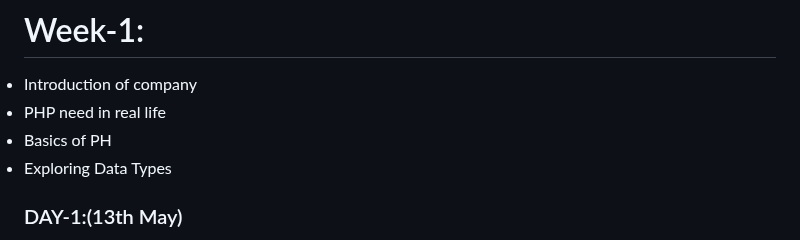
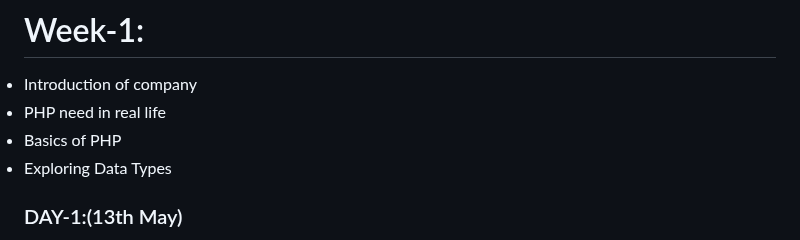
Before and after one commit to priyankkapadia22/summerInternship2204-, a Markdown page: README.md, the part around the change. GitHub-like rendering.

```diff
--- a/README.md
+++ b/README.md
@@ -9,7 +9,7 @@ Welcome to my GitHub repository for the Summer Internship! This project showcase
 <u1>
 <li>Introduction of company</li>
 <li>PHP need in real life</li>
-<li>Basics of PH</li>
+<li>Basics of PHP</li>
 <li>Exploring Data Types</li>
 </u1>
 
```
